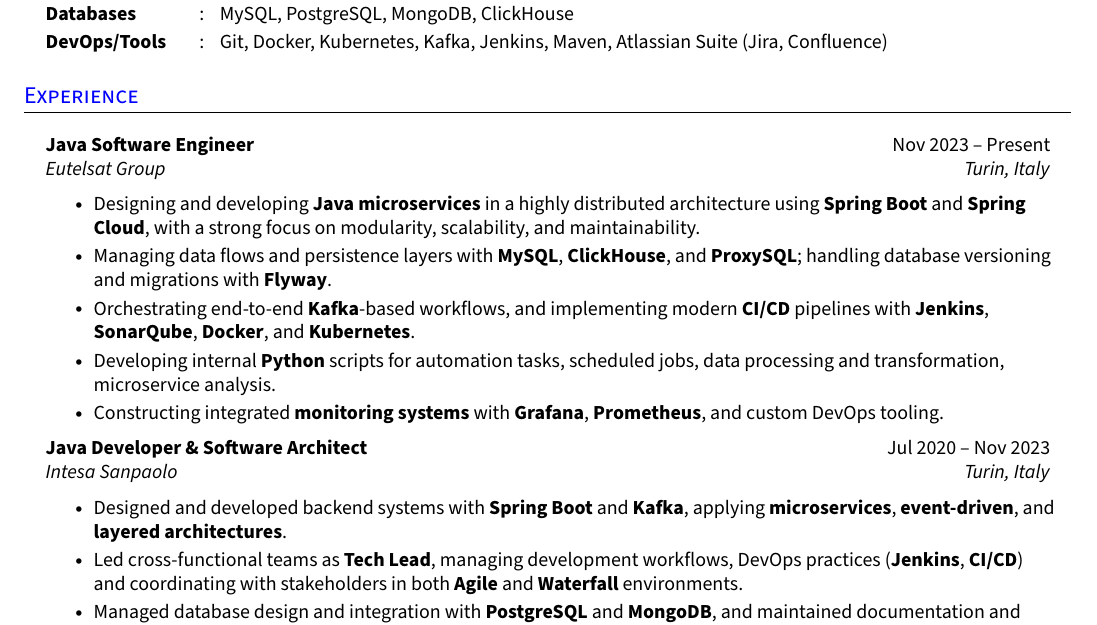
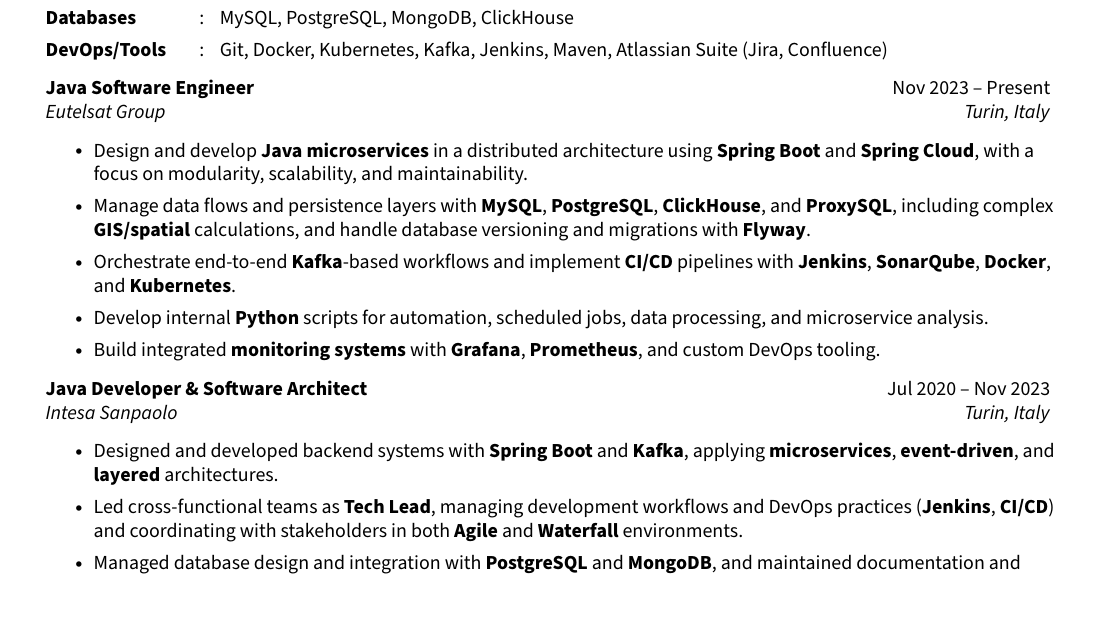
Before and after one commit to cristianobinetti/cv, a LaTeX document (main.tex, which reads sections/experience.tex): part of the page, cut so that both start at the same text, the shorter picture padded with empty space. Compiled offline with pdfLaTeX.

Commit message:
Update experience.tex

```diff
--- a/sections/experience.tex
+++ b/sections/experience.tex
@@ -1,20 +1,18 @@
-\section{Experience}
 \resumeHeadingListStart{}
 
-\resumeQuadHeading{Java Software Engineer}{Nov 2023 -- Present}{Eutelsat Group}{Turin, Italy}
-\resumeItemListStart{}
-  \resumeItem{Designing and developing \textbf{Java microservices} in a highly distributed architecture using \textbf{Spring Boot} and \textbf{Spring Cloud}, with a strong focus on modularity, scalability, and maintainability.}
-  \resumeItem{Managing data flows and persistence layers with \textbf{MySQL}, \textbf{ClickHouse}, and \textbf{ProxySQL}; handling database versioning and migrations with \textbf{Flyway}.}
-  \resumeItem{Orchestrating end-to-end \textbf{Kafka}-based workflows, and implementing modern \textbf{CI/CD} pipelines with \textbf{Jenkins}, \textbf{SonarQube}, \textbf{Docker}, and \textbf{Kubernetes}.}
-  \resumeItem{Developing internal \textbf{Python} scripts for automation tasks, scheduled jobs, data processing and transformation, microservice analysis.}
-  \resumeItem{Constructing integrated \textbf{monitoring systems} with \textbf{Grafana}, \textbf{Prometheus}, and custom DevOps tooling.}
-\resumeItemListEnd{}
-
+  \resumeQuadHeading{Java Software Engineer}{Nov 2023 -- Present}{Eutelsat Group}{Turin, Italy}
+  \resumeItemListStart{}
+    \resumeItem{Design and develop \textbf{Java microservices} in a distributed architecture using \textbf{Spring Boot} and \textbf{Spring Cloud}, with a focus on modularity, scalability, and maintainability.}
+    \resumeItem{Manage data flows and persistence layers with \textbf{MySQL}, \textbf{PostgreSQL}, \textbf{ClickHouse}, and \textbf{ProxySQL}, including complex \textbf{GIS/spatial} calculations, and handle database versioning and migrations with \textbf{Flyway}.}
+    \resumeItem{Orchestrate end-to-end \textbf{Kafka}-based workflows and implement \textbf{CI/CD} pipelines with \textbf{Jenkins}, \textbf{SonarQube}, \textbf{Docker}, and \textbf{Kubernetes}.}
+    \resumeItem{Develop internal \textbf{Python} scripts for automation, scheduled jobs, data processing, and microservice analysis.}
+    \resumeItem{Build integrated \textbf{monitoring systems} with \textbf{Grafana}, \textbf{Prometheus}, and custom DevOps tooling.}
+  \resumeItemListEnd{}
 
   \resumeQuadHeading{Java Developer \& Software Architect}{Jul 2020 -- Nov 2023}{Intesa Sanpaolo}{Turin, Italy}
   \resumeItemListStart{}
-    \resumeItem{Designed and developed backend systems with \textbf{Spring Boot} and \textbf{Kafka}, applying \textbf{microservices}, \textbf{event-driven}, and \textbf{layered architectures}.}
-    \resumeItem{Led cross-functional teams as \textbf{Tech Lead}, managing development workflows, DevOps practices (\textbf{Jenkins}, \textbf{CI/CD}) and coordinating with stakeholders in both \textbf{Agile} and \textbf{Waterfall} environments.}
+    \resumeItem{Designed and developed backend systems with \textbf{Spring Boot} and \textbf{Kafka}, applying \textbf{microservices}, \textbf{event-driven}, and \textbf{layered} architectures.}
+    \resumeItem{Led cross-functional teams as \textbf{Tech Lead}, managing development workflows and DevOps practices (\textbf{Jenkins}, \textbf{CI/CD}) and coordinating with stakeholders in both \textbf{Agile} and \textbf{Waterfall} environments.}
     \resumeItem{Managed database design and integration with \textbf{PostgreSQL} and \textbf{MongoDB}, and maintained documentation and planning using \textbf{Jira} and \textbf{Confluence}.}
   \resumeItemListEnd{}
 
```
